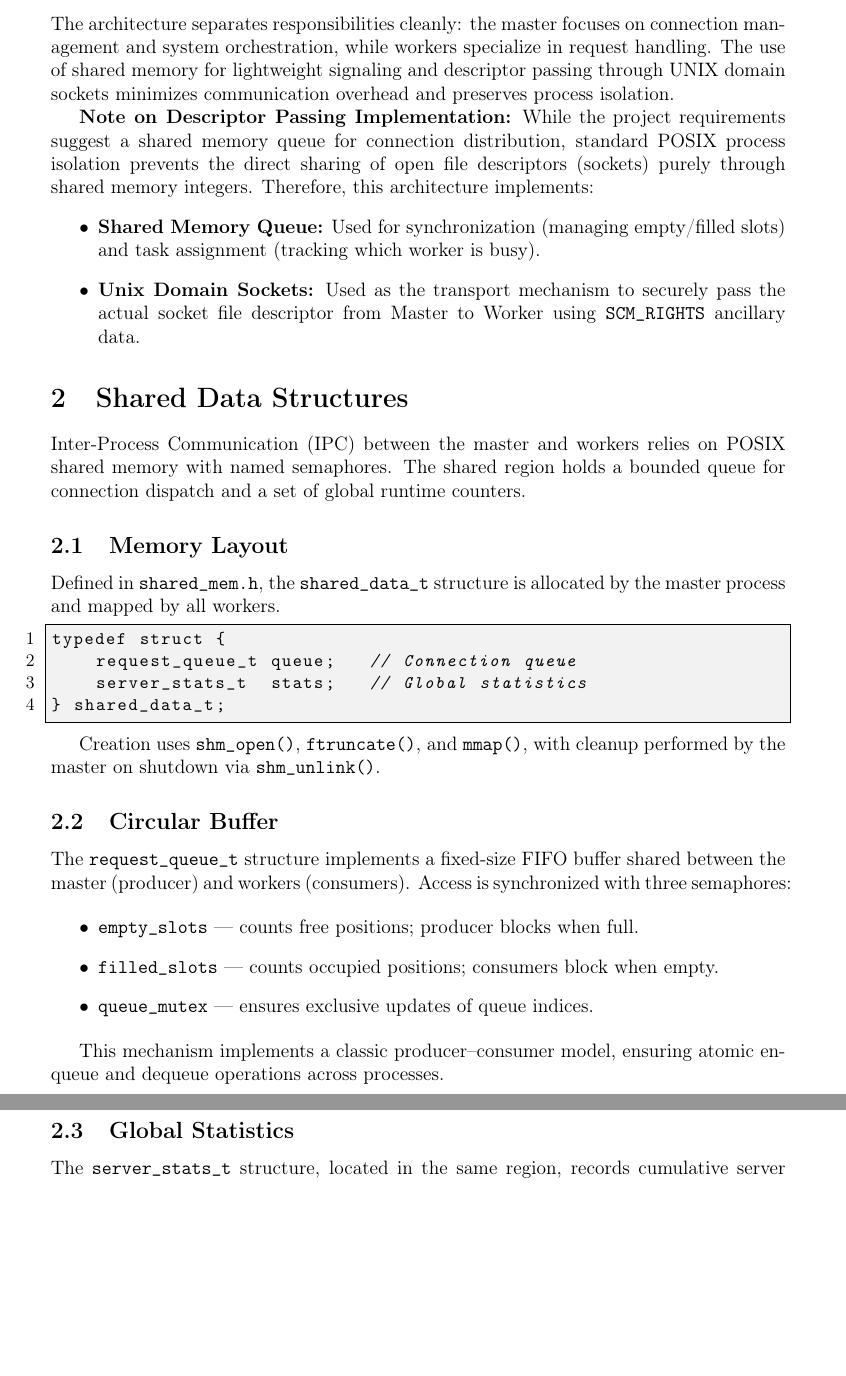
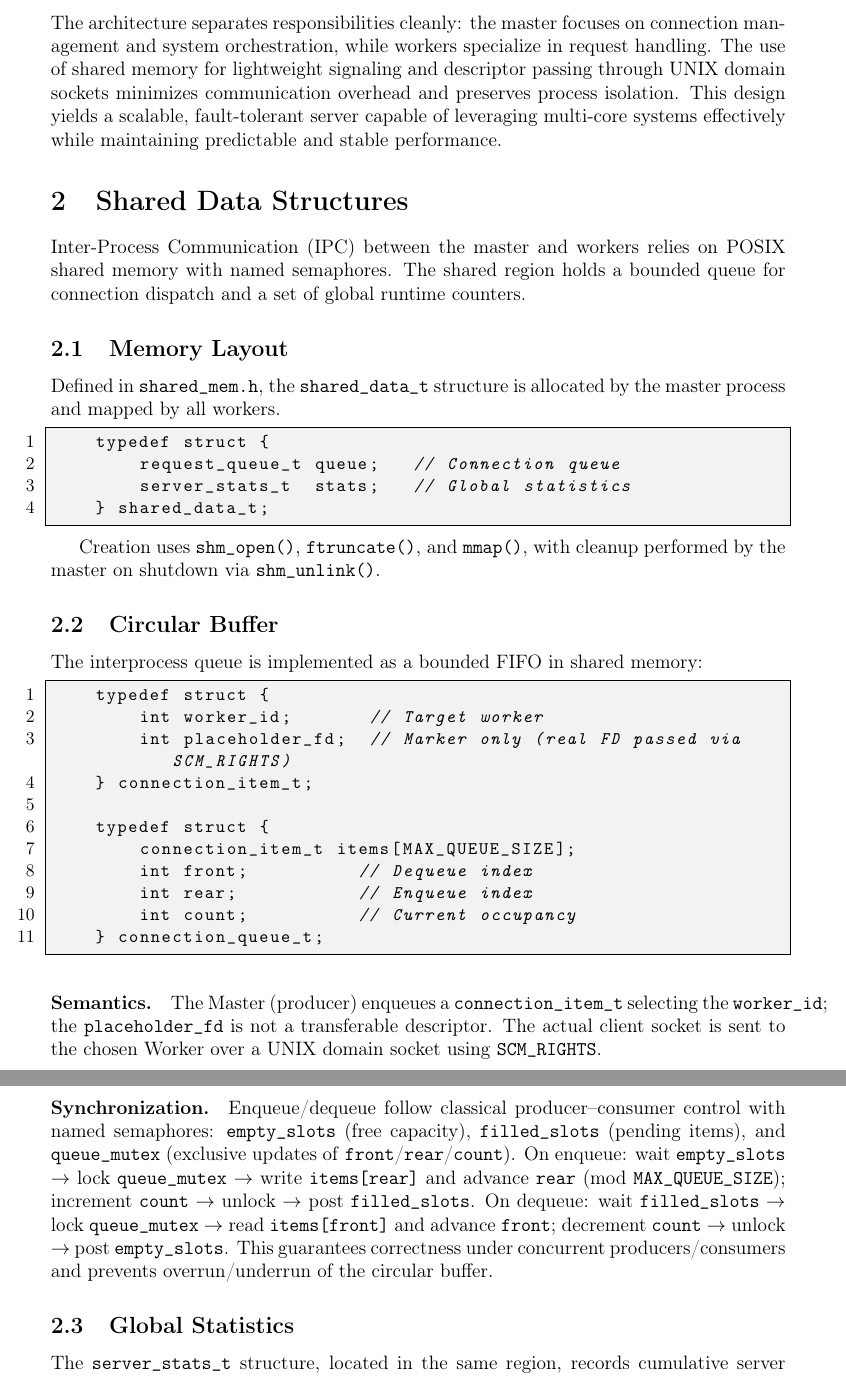
Before and after one commit to martimgil/concurrent-http-server, a LaTeX document (docs/design/design.tex): two parts of pages 3 and 4 of 7 before the commit and two parts of pages 3 and 4 of 8 after it, joined at a grey line, cut so that both start at the same text, the shorter picture padded with empty space. Compiled offline with pdfLaTeX.

Commit message:
corrections

```diff
--- a/docs/design/design.tex
+++ b/docs/design/design.tex
@@ -29,7 +29,7 @@
         \large Multi-Threaded Web Server with IPC
     }
     \author{
-    Martim Gil (ID: [124833]) \\
+        Martim Gil (ID: 124833) \\
         Nuno Leite Faria (ID: 112994) \\
         \textit{Operating Systems - University of Aveiro}
     }
@@ -106,12 +106,10 @@ connection management and system orchestration, while workers specialize in
     request handling. The use of shared memory for lightweight signaling and
     descriptor passing through UNIX domain sockets minimizes communication
     overhead and preserves process isolation.
+    This design yields a scalable, fault-tolerant server capable of leveraging
+    multi-core systems effectively while maintaining predictable and stable
+    performance.
 
-\textbf{Note on Descriptor Passing Implementation:} While the project requirements suggest a shared memory queue for connection distribution, standard POSIX process isolation prevents the direct sharing of open file descriptors (sockets) purely through shared memory integers. Therefore, this architecture implements:
-\begin{itemize}
-    \item \textbf{Shared Memory Queue:} Used for synchronization (managing empty/filled slots) and task assignment (tracking which worker is busy).
-    \item \textbf{Unix Domain Sockets:} Used as the transport mechanism to securely pass the actual socket file descriptor from Master to Worker using \texttt{SCM\_RIGHTS} ancillary data.
-\end{itemize}
 
     % ----------------------------------------------------------------------
     % 2. SHARED DATA STRUCTURES
@@ -139,18 +137,42 @@ via \texttt{shm\_unlink()}.
 
     \subsection{Circular Buffer}
 
-The \texttt{request\_queue\_t} structure implements a fixed-size FIFO
-buffer shared between the master (producer) and workers (consumers).
-Access is synchronized with three semaphores:
+    The interprocess queue is implemented as a bounded FIFO in shared memory:
 
-\begin{itemize}
-    \item \textbf{\texttt{empty\_slots}} — counts free positions; producer blocks when full.
-    \item \textbf{\texttt{filled\_slots}} — counts occupied positions; consumers block when empty.
-    \item \textbf{\texttt{queue\_mutex}} — ensures exclusive updates of queue indices.
-\end{itemize}
+    \begin{lstlisting}[language=C]
+    typedef struct {
+        int worker_id;       // Target worker
+        int placeholder_fd;  // Marker only (real FD passed via SCM_RIGHTS)
+    } connection_item_t;
 
-This mechanism implements a classic producer–consumer model, ensuring
-atomic enqueue and dequeue operations across processes.
+    typedef struct {
+        connection_item_t items[MAX_QUEUE_SIZE];
+        int front;          // Dequeue index
+        int rear;           // Enqueue index
+        int count;          // Current occupancy
+    } connection_queue_t;
+    \end{lstlisting}
+
+    \paragraph{Semantics.}
+    The Master (producer) enqueues a \texttt{connection\_item\_t} selecting the
+    \texttt{worker\_id}; the \texttt{placeholder\_fd} is not a transferable descriptor.
+    The actual client socket is sent to the chosen Worker over a UNIX domain socket
+    using \texttt{SCM\_RIGHTS}.
+
+    \paragraph{Synchronization.}
+    Enqueue/dequeue follow classical producer–consumer control with named semaphores:
+    \texttt{empty\_slots} (free capacity), \texttt{filled\_slots} (pending items),
+    and \texttt{queue\_mutex} (exclusive updates of \texttt{front}/\texttt{rear}/\texttt{count}).
+    On enqueue: wait \texttt{empty\_slots} \(\rightarrow\) lock \texttt{queue\_mutex}
+    \(\rightarrow\) write \texttt{items[rear]} and advance \texttt{rear} (mod
+    \texttt{MAX\_QUEUE\_SIZE}); increment \texttt{count} \(\rightarrow\) unlock
+    \(\rightarrow\) post \texttt{filled\_slots}.
+    On dequeue: wait \texttt{filled\_slots} \(\rightarrow\) lock \texttt{queue\_mutex}
+    \(\rightarrow\) read \texttt{items[front]} and advance \texttt{front}; decrement
+    \texttt{count} \(\rightarrow\) unlock \(\rightarrow\) post \texttt{empty\_slots}.
+    This guarantees correctness under concurrent producers/consumers and prevents
+    overrun/underrun of the circular buffer.
+
 
     \subsection{Global Statistics}
 
```
Also changed, not shown: docs/design/design.pdf, docs/design/design.tex (17 more changed lines). Lines whose indentation alone changed are shown as unchanged.
